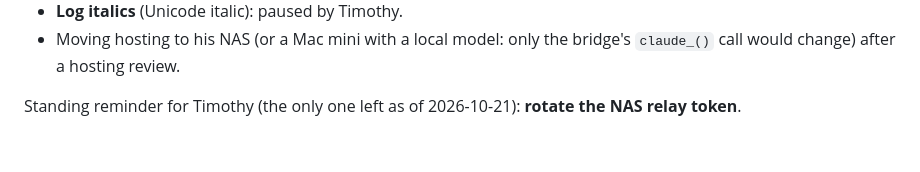
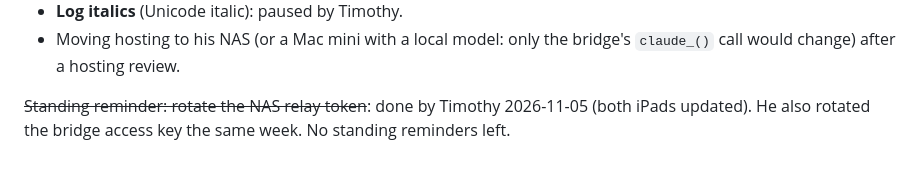
Before and after one commit to tim3t/Timothyos, a Markdown page: CLAUDE.md, the part around the change. Drawn GitHub-style.

Commit message:
Notes: the NAS relay token is rotated; no standing reminders left
Co-Authored-By: Claude Opus 5.5 <noreply@anthropic.com>
Claude-Session: https://claude.ai/code/session_01JRyGzT4aAFyU8tUkLKtBvm

```diff
--- a/CLAUDE.md
+++ b/CLAUDE.md
@@ -421,4 +421,4 @@ Pinned for later, in no order:
 - **Log italics** (Unicode italic): paused by Timothy.
 - Moving hosting to his NAS (or a Mac mini with a local model: only the bridge's `claude_()` call would change) after a hosting review.
 
-Standing reminder for Timothy (the only one left as of 2026-10-21): **rotate the NAS relay token**.
+~~Standing reminder: rotate the NAS relay token~~: done by Timothy 2026-11-05 (both iPads updated). He also rotated the bridge access key the same week. No standing reminders left.
```
